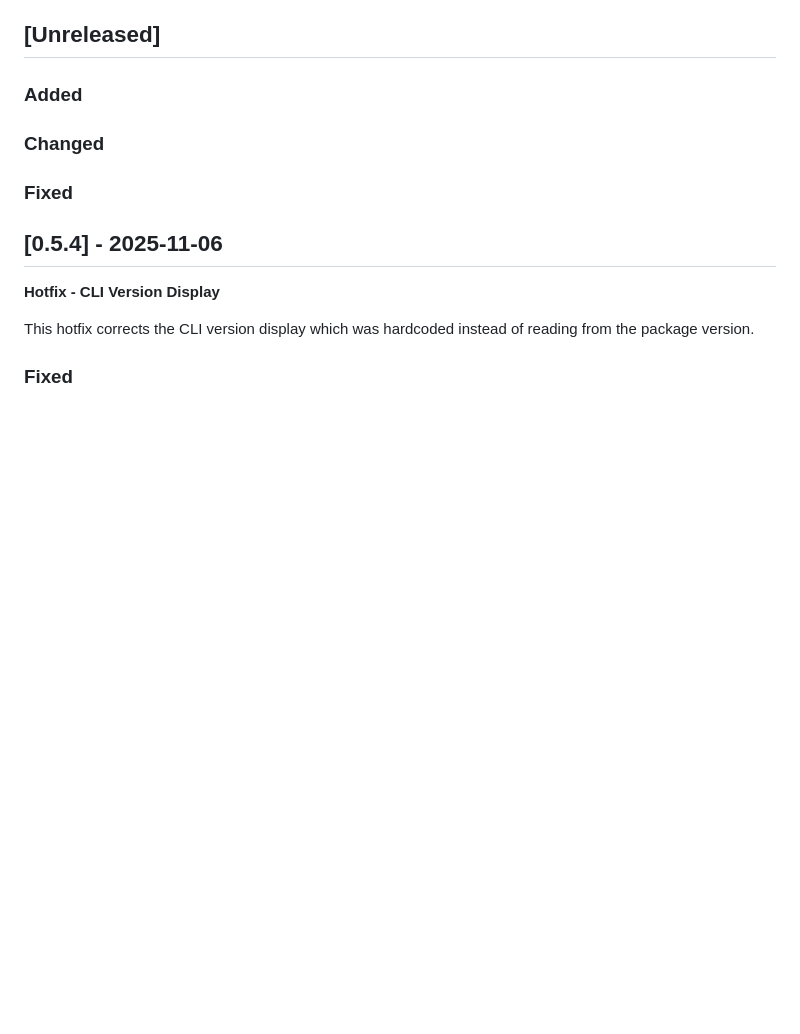
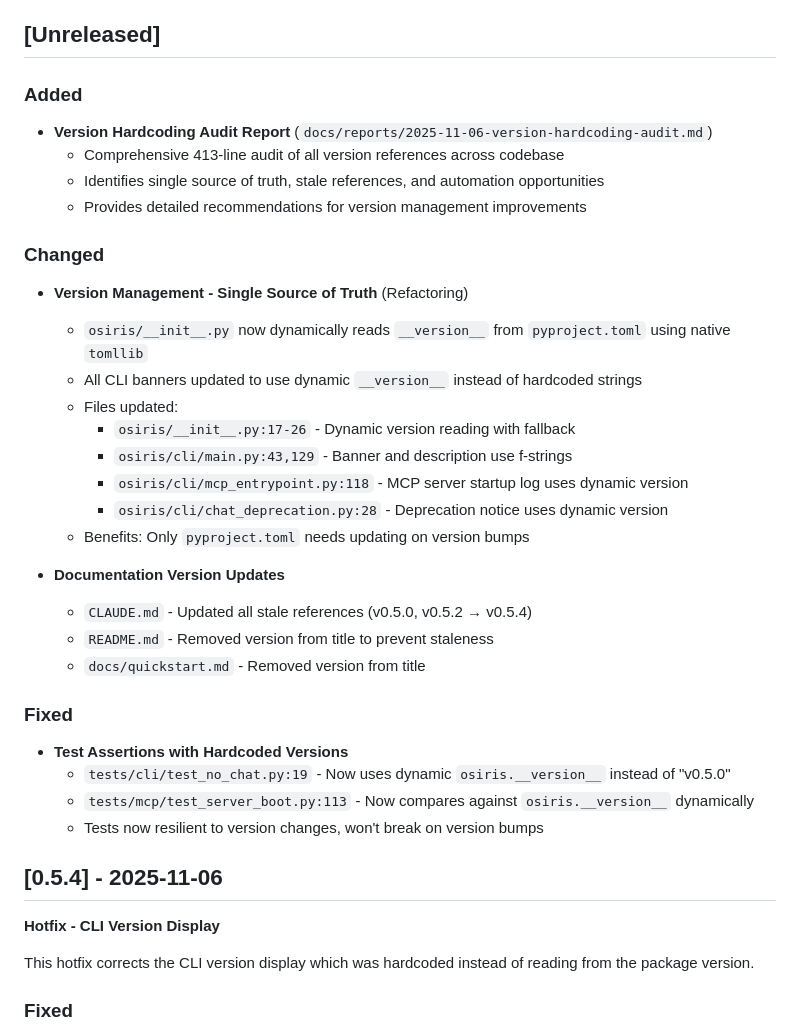
Before and after one commit to keboola/osiris, a Markdown page: CHANGELOG.md, the part around the change. Drawn GitHub-style; blank space fills up the shorter version.

Commit message:
docs: update CHANGELOG.md for version automation refactoring

```diff
--- a/CHANGELOG.md
+++ b/CHANGELOG.md
@@ -9,9 +9,34 @@ and this project adheres to [Semantic Versioning](https://semver.org/spec/v2.0.0
 
 ### Added
 
+- **Version Hardcoding Audit Report** (`docs/reports/2025-11-06-version-hardcoding-audit.md`)
+  - Comprehensive 413-line audit of all version references across codebase
+  - Identifies single source of truth, stale references, and automation opportunities
+  - Provides detailed recommendations for version management improvements
+
 ### Changed
 
+- **Version Management - Single Source of Truth** (Refactoring)
+  - `osiris/__init__.py` now dynamically reads `__version__` from `pyproject.toml` using native `tomllib`
+  - All CLI banners updated to use dynamic `__version__` instead of hardcoded strings
+  - Files updated:
+    - `osiris/__init__.py:17-26` - Dynamic version reading with fallback
+    - `osiris/cli/main.py:43,129` - Banner and description use f-strings
+    - `osiris/cli/mcp_entrypoint.py:118` - MCP server startup log uses dynamic version
+    - `osiris/cli/chat_deprecation.py:28` - Deprecation notice uses dynamic version
+  - Benefits: Only `pyproject.toml` needs updating on version bumps
+
+- **Documentation Version Updates**
+  - `CLAUDE.md` - Updated all stale references (v0.5.0, v0.5.2 → v0.5.4)
+  - `README.md` - Removed version from title to prevent staleness
+  - `docs/quickstart.md` - Removed version from title
+
 ### Fixed
+
+- **Test Assertions with Hardcoded Versions**
+  - `tests/cli/test_no_chat.py:19` - Now uses dynamic `osiris.__version__` instead of "v0.5.0"
+  - `tests/mcp/test_server_boot.py:113` - Now compares against `osiris.__version__` dynamically
+  - Tests now resilient to version changes, won't break on version bumps
 
 ## [0.5.4] - 2025-11-06
 
```
